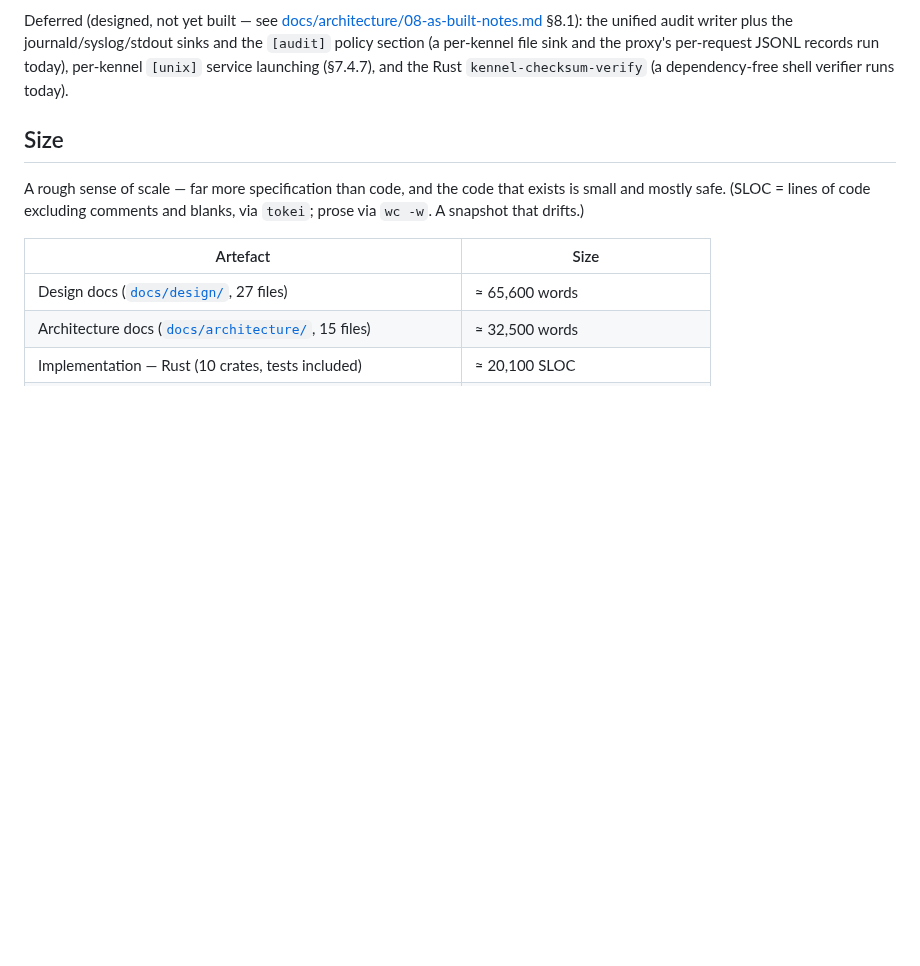
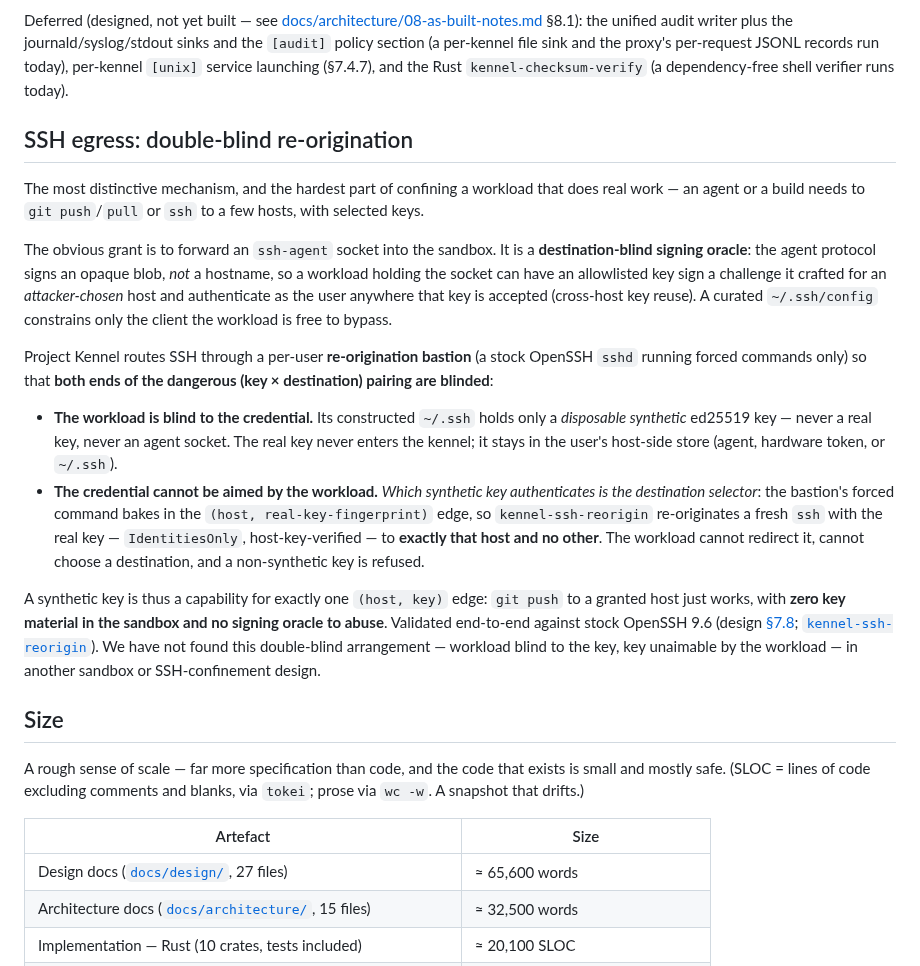
Before and after one commit to projectkennel/projectkennel, a Markdown page: README.md, the part around the change. Drawn GitHub-style; blank space fills up the shorter version.

Commit message:
docs(readme): feature the double-blind SSH re-origination bastion
The SSH bastion was buried in a sub-bullet; it is the most distinctive
mechanism and deserves its own section. An ssh-agent socket forwarded into a
sandbox is a destination-blind signing oracle (the protocol signs a blob, not a
host) — so Kennel routes SSH through a per-user re-origination bastion that
blinds both ends of the (key x destination) pairing: the workload holds only a
disposable synthetic key (no real key, no agent socket), and which synthetic key
authenticates fixes the (host, fingerprint) edge the real key re-originates to,
so the workload cannot aim a credential anywhere it was not granted. Grounded in
design §7.8 and kennel-ssh-reorigin; validated against stock OpenSSH 9.6.

Co-Authored-By: Claude Opus 4.8 (1M context) <noreply@anthropic.com>

```diff
--- a/README.md
+++ b/README.md
@@ -23,6 +23,19 @@ Working today (kernel 6.17, Landlock ABI ≥ 6; see [BUILD-ENV.md](docs/design/B
 On distributions that restrict unprivileged user namespaces (Ubuntu's `kernel.apparmor_restrict_unprivileged_userns=1`), an AppArmor profile grants `userns` to the kenneld binary ([dist/apparmor/kenneld](dist/apparmor/kenneld)) — the AppArmor counterpart of the privhelper's file capabilities, a one-time install step.
 
 Deferred (designed, not yet built — see [docs/architecture/08-as-built-notes.md](docs/architecture/08-as-built-notes.md) §8.1): the unified audit writer plus the journald/syslog/stdout sinks and the `[audit]` policy section (a per-kennel file sink and the proxy's per-request JSONL records run today), per-kennel `[unix]` service launching (§7.4.7), and the Rust `kennel-checksum-verify` (a dependency-free shell verifier runs today).
+
+## SSH egress: double-blind re-origination
+
+The most distinctive mechanism, and the hardest part of confining a workload that does real work — an agent or a build needs to `git push`/`pull` or `ssh` to a few hosts, with selected keys.
+
+The obvious grant is to forward an `ssh-agent` socket into the sandbox. It is a **destination-blind signing oracle**: the agent protocol signs an opaque blob, *not* a hostname, so a workload holding the socket can have an allowlisted key sign a challenge it crafted for an *attacker-chosen* host and authenticate as the user anywhere that key is accepted (cross-host key reuse). A curated `~/.ssh/config` constrains only the client the workload is free to bypass.
+
+Project Kennel routes SSH through a per-user **re-origination bastion** (a stock OpenSSH `sshd` running forced commands only) so that **both ends of the dangerous (key × destination) pairing are blinded**:
+
+- **The workload is blind to the credential.** Its constructed `~/.ssh` holds only a *disposable synthetic* ed25519 key — never a real key, never an agent socket. The real key never enters the kennel; it stays in the user's host-side store (agent, hardware token, or `~/.ssh`).
+- **The credential cannot be aimed by the workload.** *Which synthetic key authenticates is the destination selector*: the bastion's forced command bakes in the `(host, real-key-fingerprint)` edge, so `kennel-ssh-reorigin` re-originates a fresh `ssh` with the real key — `IdentitiesOnly`, host-key-verified — to **exactly that host and no other**. The workload cannot redirect it, cannot choose a destination, and a non-synthetic key is refused.
+
+A synthetic key is thus a capability for exactly one `(host, key)` edge: `git push` to a granted host just works, with **zero key material in the sandbox and no signing oracle to abuse**. Validated end-to-end against stock OpenSSH 9.6 (design [§7.8](docs/design/07-8-ssh.md); [`kennel-ssh-reorigin`](src/crates/kennel-ssh-reorigin/)). We have not found this double-blind arrangement — workload blind to the key, key unaimable by the workload — in another sandbox or SSH-confinement design.
 
 ## Size
 
```
